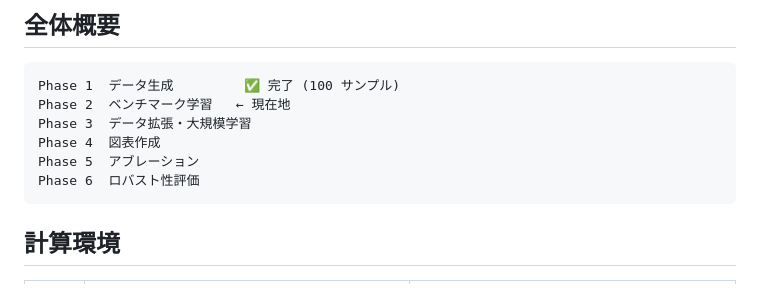
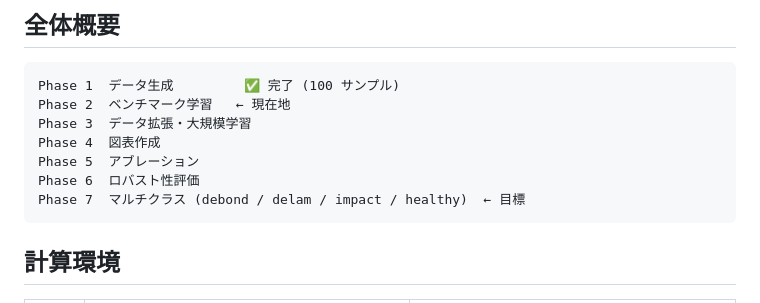
Before and after one commit to keisuke58/Payload_gnn, a Markdown page: wiki_repo/Roadmap.md, the part around the change. GitHub-like rendering.

````diff
--- a/wiki_repo/Roadmap.md
+++ b/wiki_repo/Roadmap.md
@@ -17,6 +17,7 @@ Phase 3  データ拡張・大規模学習
 Phase 4  図表作成
 Phase 5  アブレーション
 Phase 6  ロバスト性評価
+Phase 7  マルチクラス (debond / delam / impact / healthy)  ← 目標
 ```
 
 ## 計算環境
````
Also changed, not shown: wiki_repo/Home.md (+2 -2 lines), wiki_repo/Multi-Class-Roadmap.md (added, +129 -0 lines).
